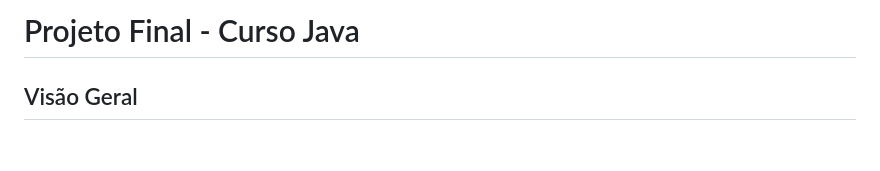
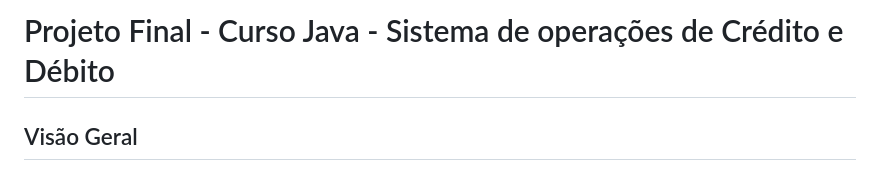
Before and after one commit to JuanHGomes/projeto-final-curso-java, a Markdown page: README.md, the part around the change. Drawn GitHub-style; blank space fills up the shorter version.

```diff
--- a/README.md
+++ b/README.md
@@ -1,4 +1,4 @@
-# Projeto Final - Curso Java
+# Projeto Final - Curso Java - Sistema de operações de Crédito e Débito
 
 ## Visão Geral
 
```
